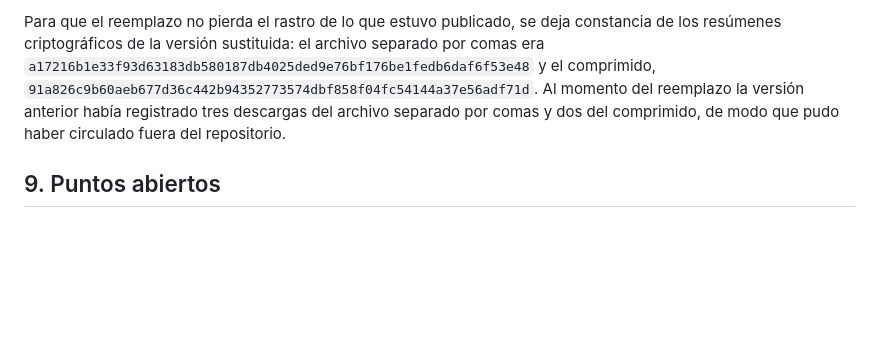
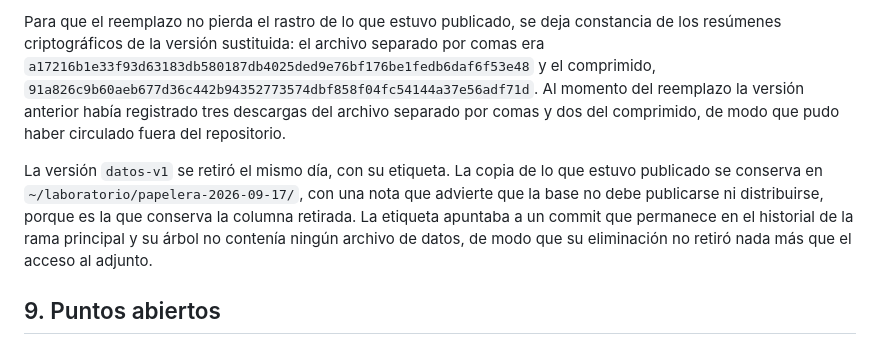
Before and after one commit to natdebandi/ENMA, a Markdown page: documentacion/INFORME_tratamiento_base.md, the part around the change. Drawn GitHub-style; blank space fills up the shorter version.

Commit message:
Dejar constancia de la retirada del release datos-v1

```diff
--- a/documentacion/INFORME_tratamiento_base.md
+++ b/documentacion/INFORME_tratamiento_base.md
@@ -181,6 +181,12 @@ resúmenes criptográficos de la versión sustituida: el archivo separado por co
 versión anterior había registrado tres descargas del archivo separado por comas y dos del comprimido,
 de modo que pudo haber circulado fuera del repositorio.
 
+La versión `datos-v1` se retiró el mismo día, con su etiqueta. La copia de lo que estuvo publicado se
+conserva en `~/laboratorio/papelera-2026-09-17/`, con una nota que advierte que la base no debe
+publicarse ni distribuirse, porque es la que conserva la columna retirada. La etiqueta apuntaba a un
+commit que permanece en el historial de la rama principal y su árbol no contenía ningún archivo de
+datos, de modo que su eliminación no retiró nada más que el acceso al adjunto.
+
 ## 9. Puntos abiertos
 
 1. La recodificación de la ocupación en grupos, en caso de que el análisis ocupacional desagregado
```
